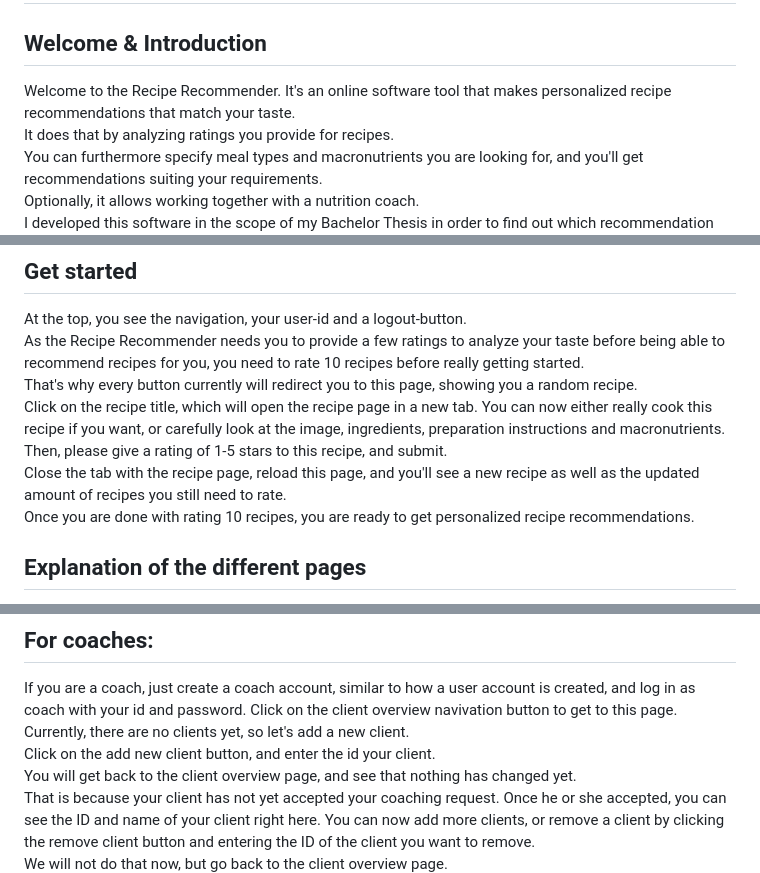
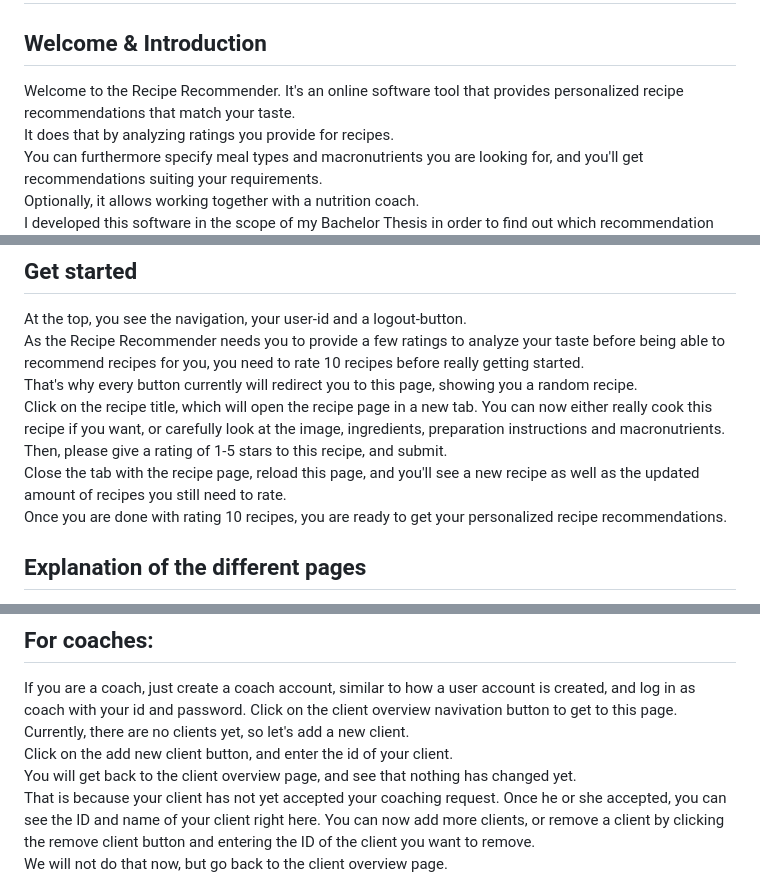
Before and after one commit to Per-Starke/NutritionRecSys, a Markdown page: Documentation/docu_video_text.md, 3 parts joined by grey strips. Drawn GitHub-style.

Commit message:
video text updates

```diff
--- a/Documentation/docu_video_text.md
+++ b/Documentation/docu_video_text.md
@@ -3,7 +3,7 @@
 ## Welcome & Introduction
 
 Welcome to the Recipe Recommender.
-It's an online software tool that makes personalized recipe recommendations that match your taste.
+It's an online software tool that provides personalized recipe recommendations that match your taste.
 It does that by analyzing ratings you provide for recipes.
 You can furthermore specify meal types and macronutrients you are looking for, and you'll get recommendations suiting
 your requirements.
@@ -36,7 +36,7 @@ if you want, or carefully look at the image, ingredients, preparation instructio
 Then, please give a rating of 1-5 stars to this recipe, and submit.
 Close the tab with the recipe page, reload this page, and you'll see a new recipe as well as the updated amount of
 recipes you still need to rate.
-Once you are done with rating 10 recipes, you are ready to get personalized recipe recommendations.
+Once you are done with rating 10 recipes, you are ready to get your personalized recipe recommendations.
 
 
 ## Explanation of the different pages
@@ -100,7 +100,7 @@ If you are a coach, just create a coach account, similar to how a user account i
 with your id and password.
 Click on the client overview navivation button to get to this page.
 Currently, there are no clients yet, so let's add a new client.
-Click on the add new client button, and enter the id your client.
+Click on the add new client button, and enter the id of your client.
 You will get back to the client overview page, and see that nothing has changed yet.
 That is because your client has not yet accepted your coaching request.
 Once he or she accepted, you can see the ID and name of your client right here.
```
